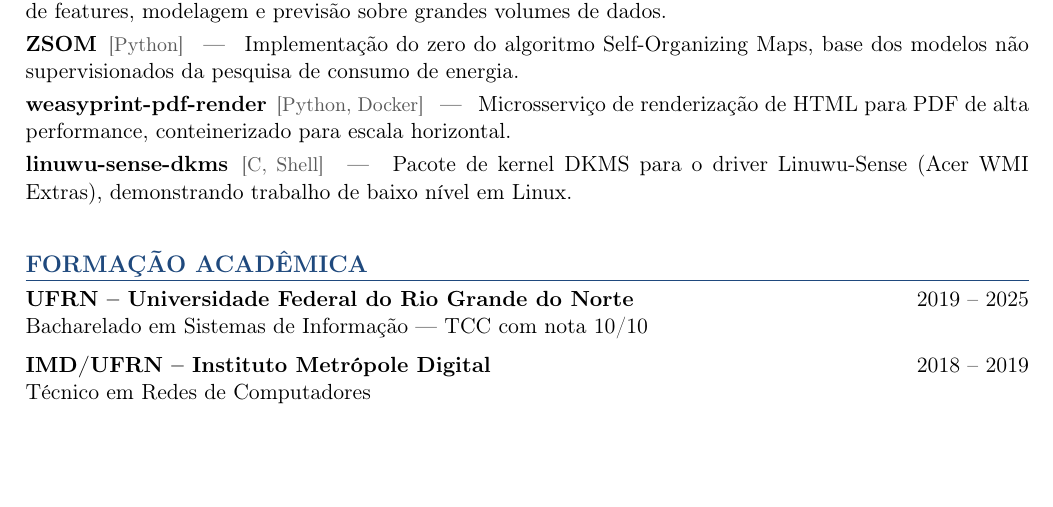
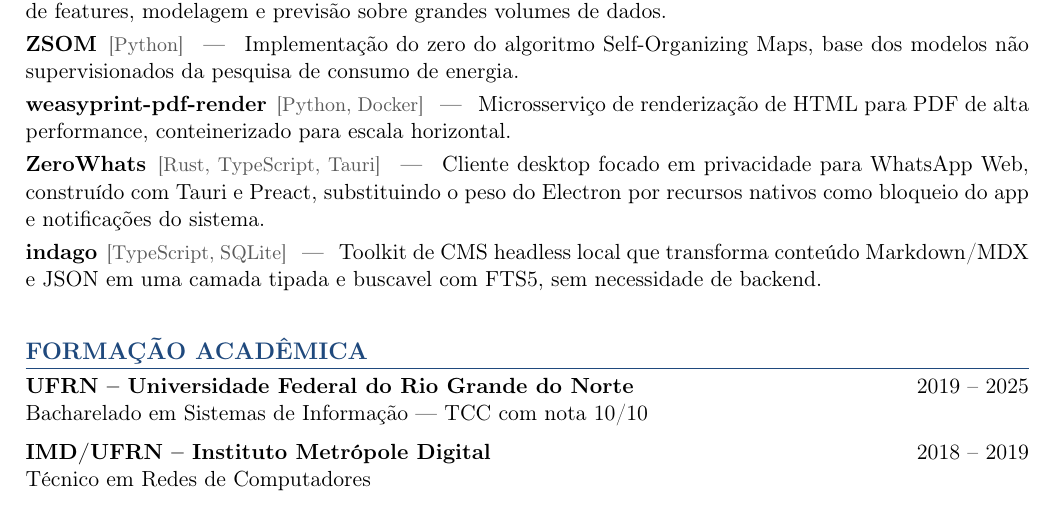
Before and after one commit to ZauJulio/ZauJulio, a LaTeX CV (resume/resume-pt.tex): part of page 2 of 2 before the commit and part of page 2 of 3 after it, cut so that both start at the same text, the shorter picture padded with empty space. Compiled offline with pdfLaTeX.

Commit message:
docs(resume): replace linuwu-sense-dkms with ZeroWhats and indago

```diff
--- a/resume/resume-pt.tex
+++ b/resume/resume-pt.tex
@@ -138,7 +138,8 @@ Tech Lead e Engenheiro de Software Full Stack m\~ao na massa, com mais de 5 anos
 \project{FeaturesAnalyzer}{Python}{Toolkit de an\'alise de s\'eries temporais e machine learning para explora\c{c}\~ao de features, modelagem e previs\~ao sobre grandes volumes de dados.}
 \project{ZSOM}{Python}{Implementa\c{c}\~ao do zero do algoritmo Self-Organizing Maps, base dos modelos n\~ao supervisionados da pesquisa de consumo de energia.}
 \project{weasyprint-pdf-render}{Python, Docker}{Microsservi\c{c}o de renderiza\c{c}\~ao de HTML para PDF de alta performance, conteinerizado para escala horizontal.}
-\project{linuwu-sense-dkms}{C, Shell}{Pacote de kernel DKMS para o driver Linuwu-Sense (Acer WMI Extras), demonstrando trabalho de baixo n\'ivel em Linux.}
+\project{ZeroWhats}{Rust, TypeScript, Tauri}{Cliente desktop focado em privacidade para WhatsApp Web, constru\'ido com Tauri e Preact, substituindo o peso do Electron por recursos nativos como bloqueio do app e notifica\c{c}\~oes do sistema.}
+\project{indago}{TypeScript, SQLite}{Toolkit de CMS headless local que transforma conte\'udo Markdown/MDX e JSON em uma camada tipada e buscavel com FTS5, sem necessidade de backend.}
 \vspace{-3pt}
 
 % ------------------------------------------------------------------
```
Also changed, not shown: resume/resume.tex (+2 -1 lines).
